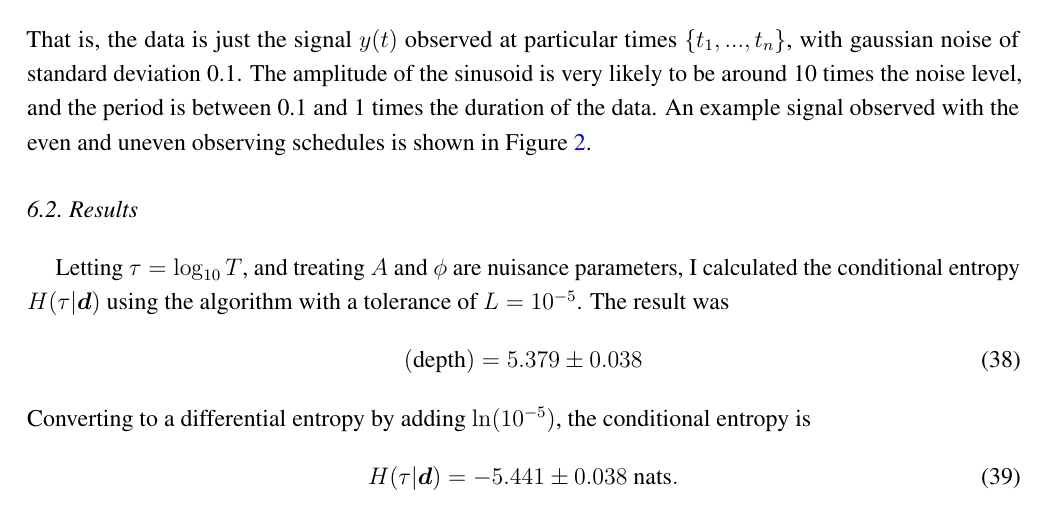
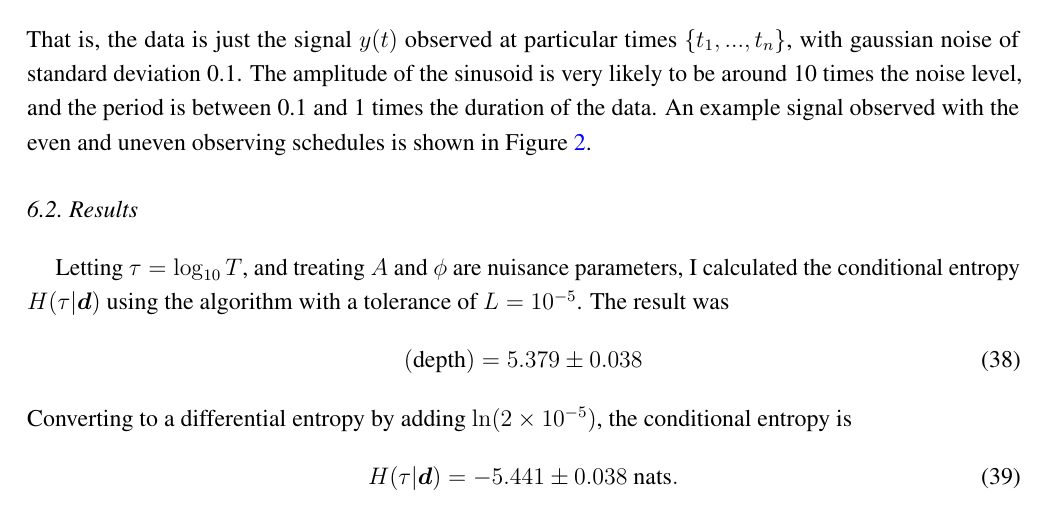
Before and after one commit to eggplantbren/InfoNest, a LaTeX paper (paper/ms.tex): part of page 9 of 14, cut so that both start at the same text. Compiled offline with pdfLaTeX.

Commit message:
A couple of minor fixes

```diff
--- a/paper/ms.tex
+++ b/paper/ms.tex
@@ -649,7 +649,7 @@ The result was
 \begin{align}
 \depth &= 5.379 \pm 0.038
 \end{align}
-Converting to a differential entropy by adding $\ln (10^{-5})$, the conditional
+Converting to a differential entropy by adding $\ln (2 \times 10^{-5})$, the conditional
 entropy is
 \begin{align}
 H(\tau | \d) &= -5.441 \pm 0.038 \textnormal{ nats}.
```
Also changed, not shown: paper/ms.tex (2 more changed lines).
